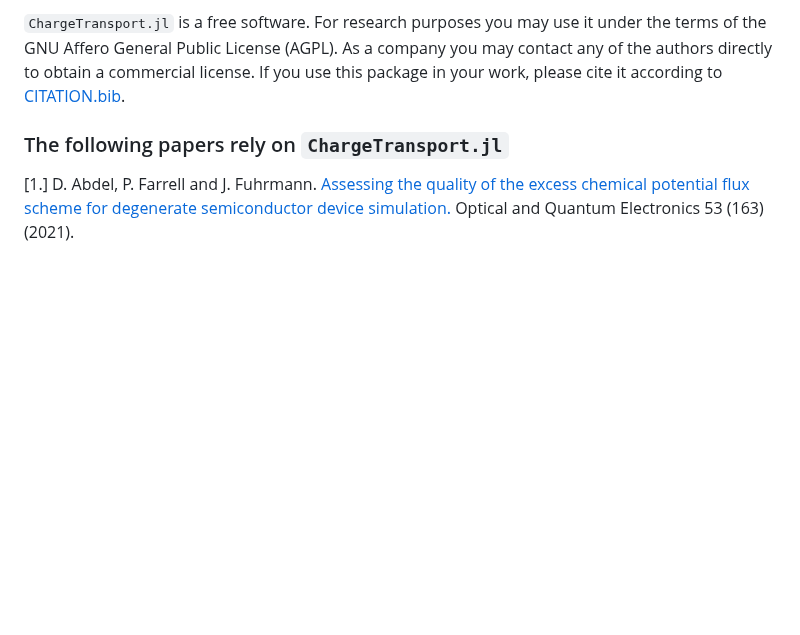
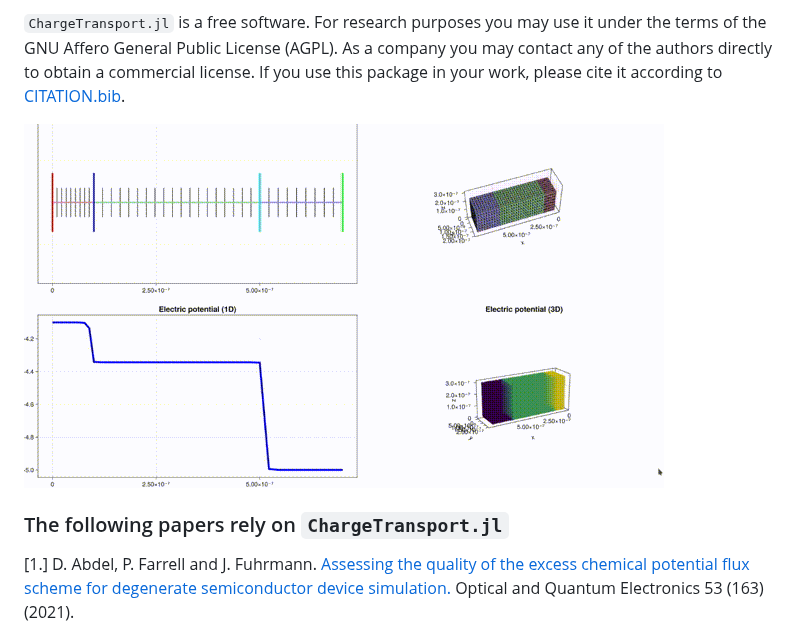
Before and after one commit to PatricioFarrell/ChargeTransport.jl, a Markdown page: README.md, the part around the change. Rendered like a GitHub page; pictures changed too: docs/src/images/example_3d.gif (added); blank space fills up the shorter version.

Commit message:
added gif in readme

```diff
--- a/README.md
+++ b/README.md
@@ -22,6 +22,9 @@ the semiconductor drift-diffusion equations via the Voronoi finite volume method
 
 `ChargeTransport.jl` is a free software. For research purposes you may use it under the terms of the GNU Affero General Public License (AGPL). As a company you may contact any of the authors directly to obtain a commercial license. If you use this package in your work, please cite it according to [CITATION.bib](https://raw.githubusercontent.com/PatricioFarrell/ChargeTransport.jl/master/CITATION.bib).
 
+
+![](docs/src/images/example_3d.gif)
+
 ### The following papers rely on `ChargeTransport.jl`
 
 [1.] D. Abdel, P. Farrell and J. Fuhrmann. [Assessing the quality of the excess chemical potential flux scheme for degenerate semiconductor device simulation.](https://link.springer.com/article/10.1007/s11082-021-02803-4) Optical and Quantum Electronics 53 (163) (2021).
```
